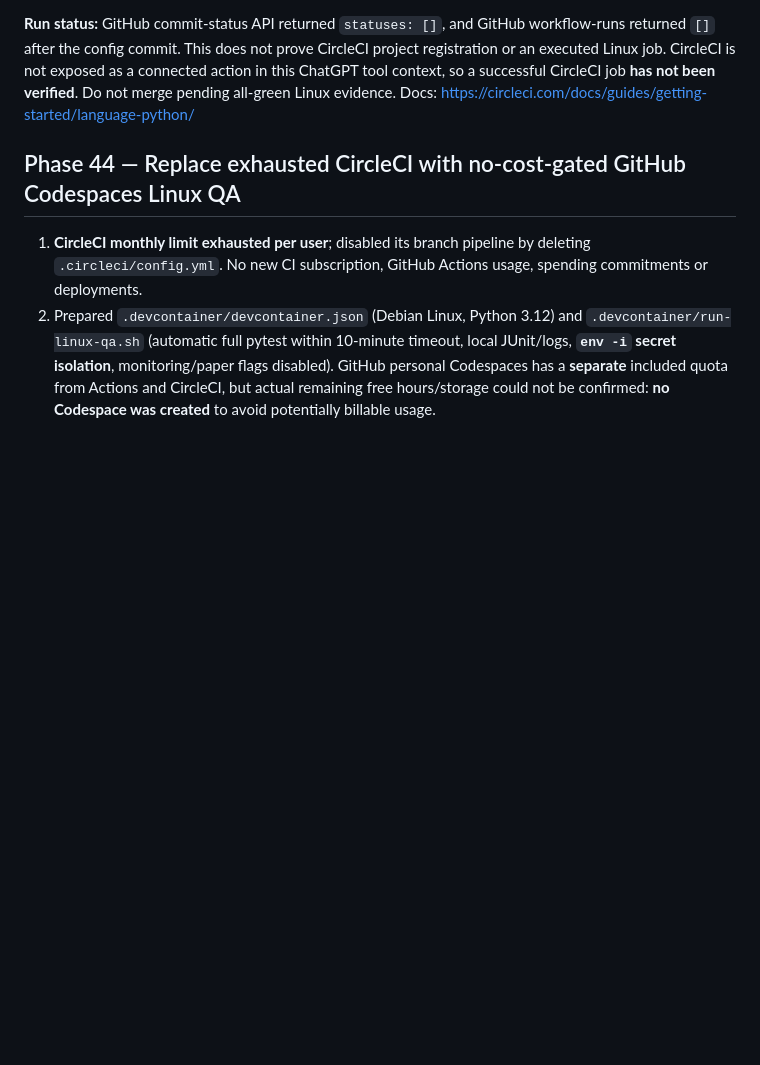
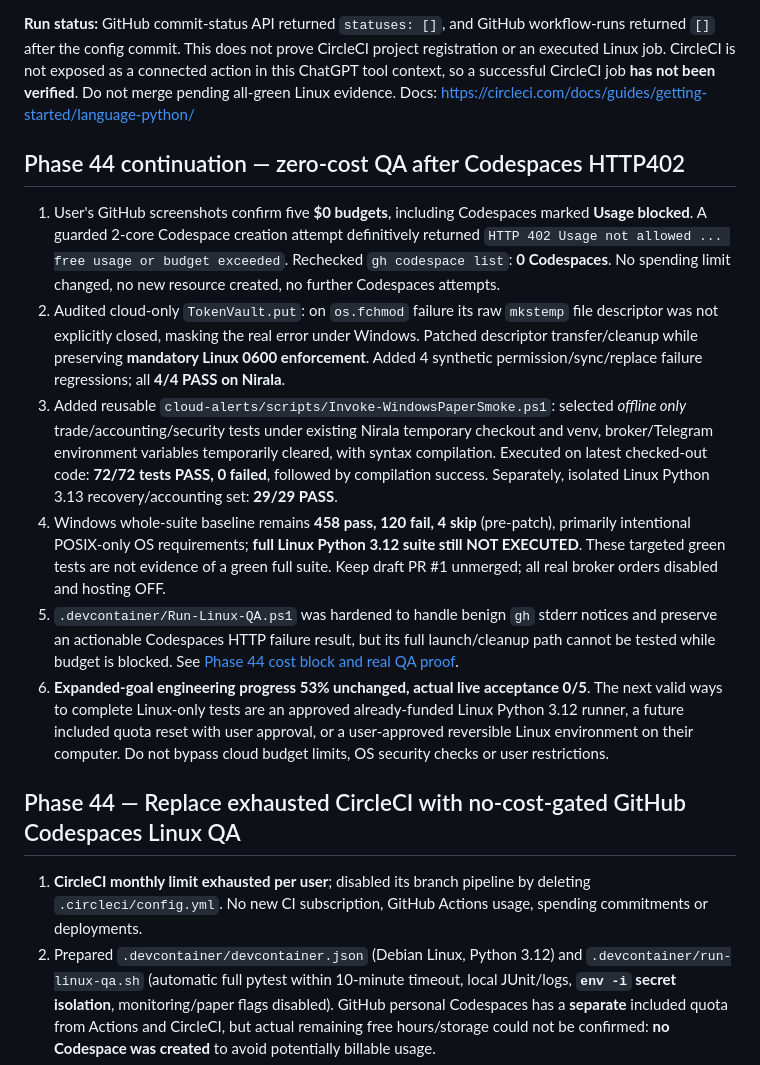
Before and after one commit to Tirthanand17/Indicator-Setup, a Markdown page: cloud-alerts/docs/PROGRESS.md, the part around the change. Drawn GitHub-style; blank space fills up the shorter version.

Commit message:
Phase 44: record HTTP402 budget protection, vault cleanup fix and 72/72 local QA

```diff
--- a/cloud-alerts/docs/PROGRESS.md
+++ b/cloud-alerts/docs/PROGRESS.md
@@ -45,6 +45,15 @@ The existing user's alternative CI provider is **CircleCI**, previously used for
 
 **Run status:** GitHub commit-status API returned `statuses: []`, and GitHub workflow-runs returned `[]` after the config commit. This does not prove CircleCI project registration or an executed Linux job. CircleCI is not exposed as a connected action in this ChatGPT tool context, so a successful CircleCI job **has not been verified**. Do not merge pending all-green Linux evidence. Docs: https://circleci.com/docs/guides/getting-started/language-python/
 
+
+## Phase 44 continuation — zero-cost QA after Codespaces HTTP402
+
+1. User's GitHub screenshots confirm five **$0 budgets**, including Codespaces marked **Usage blocked**. A guarded 2-core Codespace creation attempt definitively returned `HTTP 402 Usage not allowed ... free usage or budget exceeded`. Rechecked `gh codespace list`: **0 Codespaces**. No spending limit changed, no new resource created, no further Codespaces attempts.
+2. Audited cloud-only `TokenVault.put`: on `os.fchmod` failure its raw `mkstemp` file descriptor was not explicitly closed, masking the real error under Windows. Patched descriptor transfer/cleanup while preserving **mandatory Linux 0600 enforcement**. Added 4 synthetic permission/sync/replace failure regressions; all **4/4 PASS on Nirala**.
+3. Added reusable `cloud-alerts/scripts/Invoke-WindowsPaperSmoke.ps1`: selected *offline only* trade/accounting/security tests under existing Nirala temporary checkout and venv, broker/Telegram environment variables temporarily cleared, with syntax compilation. Executed on latest checked-out code: **72/72 tests PASS, 0 failed**, followed by compilation success. Separately, isolated Linux Python 3.13 recovery/accounting set: **29/29 PASS**.
+4. Windows whole-suite baseline remains **458 pass, 120 fail, 4 skip** (pre-patch), primarily intentional POSIX-only OS requirements; **full Linux Python 3.12 suite still NOT EXECUTED**. These targeted green tests are not evidence of a green full suite. Keep draft PR #1 unmerged; all real broker orders disabled and hosting OFF.
+5. `.devcontainer/Run-Linux-QA.ps1` was hardened to handle benign `gh` stderr notices and preserve an actionable Codespaces HTTP failure result, but its full launch/cleanup path cannot be tested while budget is blocked. See [Phase 44 cost block and real QA proof](PHASE44_CODESPACES_OFFLINE_QA.md).
+6. **Expanded-goal engineering progress 53% unchanged, actual live acceptance 0/5**. The next valid ways to complete Linux-only tests are an approved already-funded Linux Python 3.12 runner, a future included quota reset with user approval, or a user-approved reversible Linux environment on their computer. Do not bypass cloud budget limits, OS security checks or user restrictions.
 
 ## Phase 44 — Replace exhausted CircleCI with no-cost-gated GitHub Codespaces Linux QA
 
```
